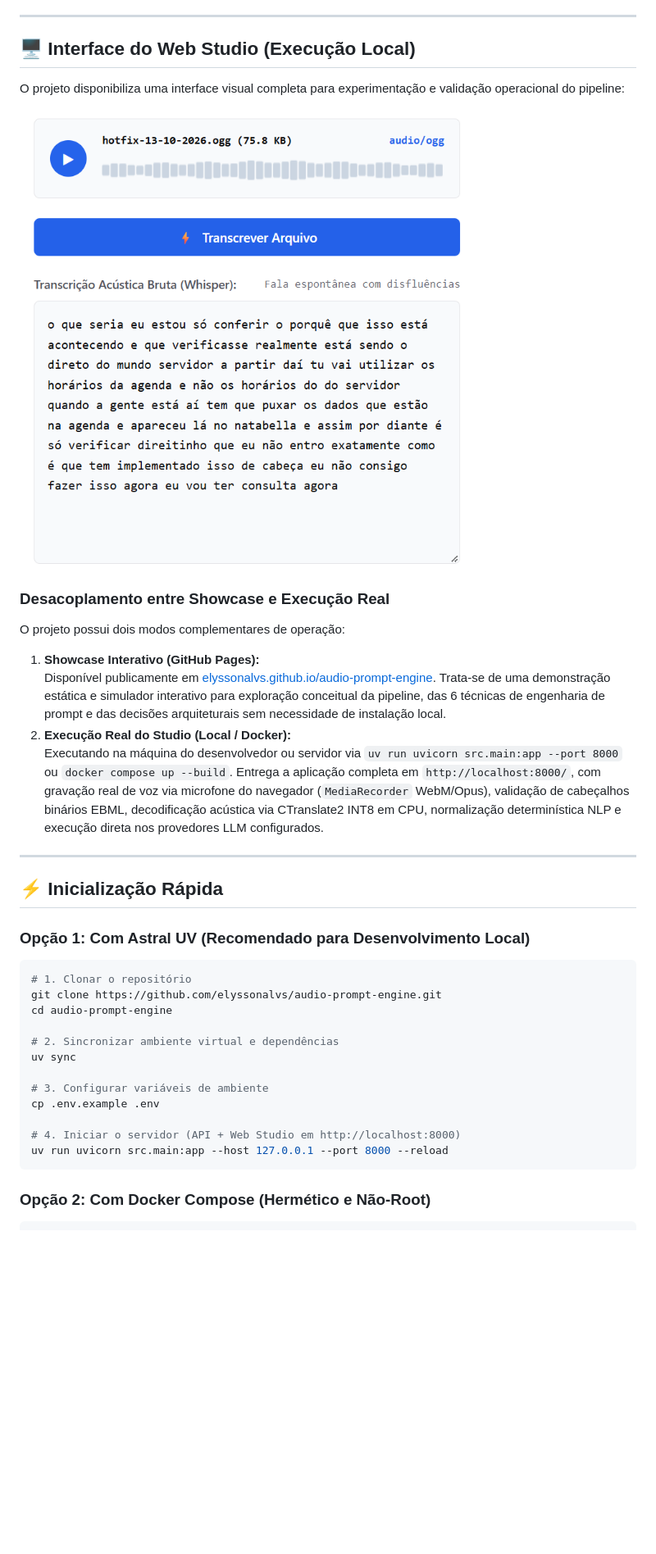
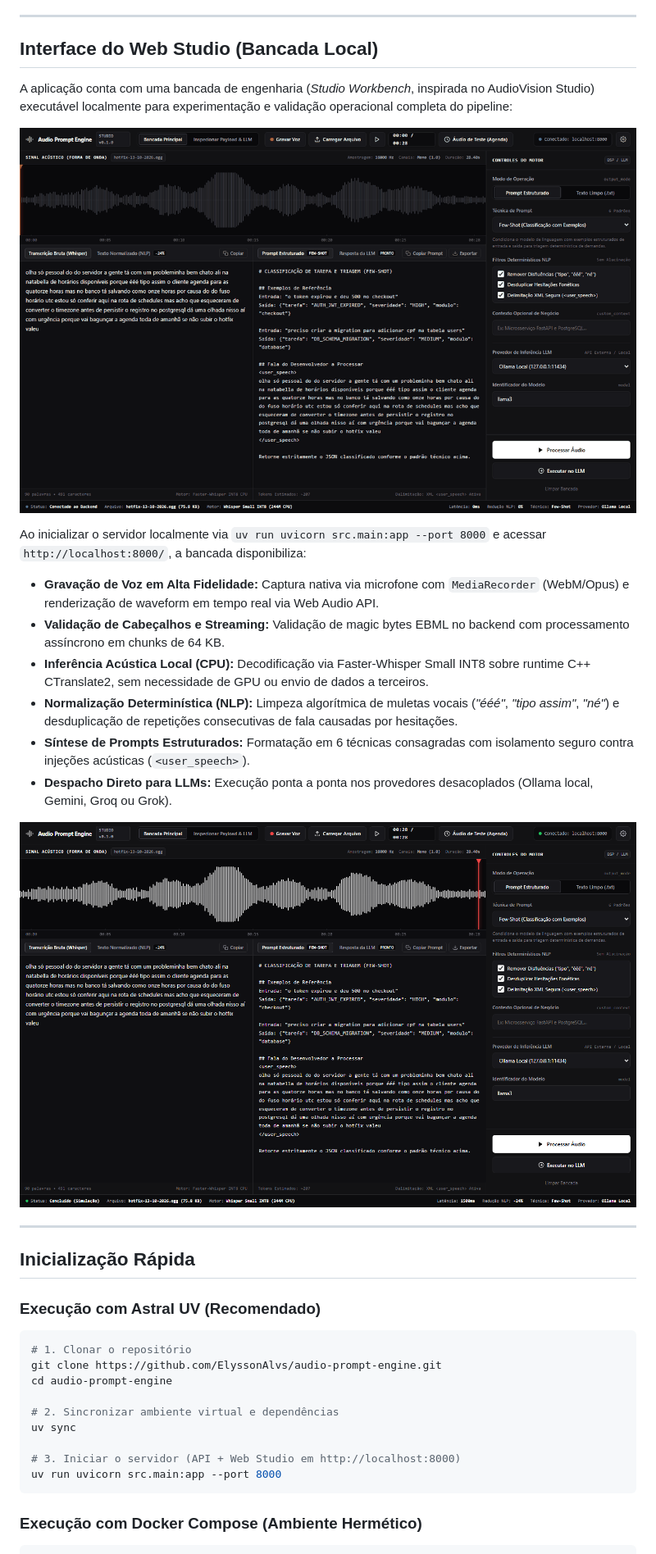
Before and after one commit to ElyssonAlvs/audio-prompt-engine, a Markdown page: README.md, the part around one of its changes. Shown at 82% size. Rendered like a GitHub page; pictures changed too: docs/assets/local-studio-execution.png, docs/assets/studio-demo.gif (added), docs/assets/studio-workbench.png (added); blank space fills up the shorter version.

Commit message:
feat(studio): transform web interface into executable fullscreen studio workbench with demo gif and github focus

````diff
--- a/README.md
+++ b/README.md
@@ -5,42 +5,41 @@
 
 ---
 
-## 🖥️ Interface do Web Studio (Execução Local)
+## Interface do Web Studio (Bancada Local)
 
-O projeto disponibiliza uma interface visual completa para experimentação e validação operacional do pipeline:
+A aplicação conta com uma bancada de engenharia (*Studio Workbench*, inspirada no AudioVision Studio) executável localmente para experimentação e validação operacional completa do pipeline:
 
-![Web Studio Local - Transcrição de Áudio e Engenharia de Prompt](docs/assets/local-studio-execution.png)
+![Audio Prompt Engine — Studio Workbench em Execução](docs/assets/studio-demo.gif)
 
-### Desacoplamento entre Showcase e Execução Real
+Ao inicializar o servidor localmente via `uv run uvicorn src.main:app --port 8000` e acessar `http://localhost:8000/`, a bancada disponibiliza:
 
-O projeto possui dois modos complementares de operação:
+- **Gravação de Voz em Alta Fidelidade:** Captura nativa via microfone com `MediaRecorder` (WebM/Opus) e renderização de waveform em tempo real via Web Audio API.
+- **Validação de Cabeçalhos e Streaming:** Validação de magic bytes EBML no backend com processamento assíncrono em chunks de 64 KB.
+- **Inferência Acústica Local (CPU):** Decodificação via Faster-Whisper Small INT8 sobre runtime C++ CTranslate2, sem necessidade de GPU ou envio de dados a terceiros.
+- **Normalização Determinística (NLP):** Limpeza algorítmica de muletas vocais (*"ééé"*, *"tipo assim"*, *"né"*) e desduplicação de repetições consecutivas de fala causadas por hesitações.
+- **Síntese de Prompts Estruturados:** Formatação em 6 técnicas consagradas com isolamento seguro contra injeções acústicas (`<user_speech>`).
+- **Despacho Direto para LLMs:** Execução ponta a ponta nos provedores desacoplados (Ollama local, Gemini, Groq ou Grok).
 
-1. **Showcase Interativo (GitHub Pages):**
-   Disponível publicamente em [elyssonalvs.github.io/audio-prompt-engine](https://elyssonalvs.github.io/audio-prompt-engine/). Trata-se de uma demonstração estática e simulador interativo para exploração conceitual da pipeline, das 6 técnicas de engenharia de prompt e das decisões arquiteturais sem necessidade de instalação local.
-2. **Execução Real do Studio (Local / Docker):**
-   Executando na máquina do desenvolvedor ou servidor via `uv run uvicorn src.main:app --port 8000` ou `docker compose up --build`. Entrega a aplicação completa em `http://localhost:8000/`, com gravação real de voz via microfone do navegador (`MediaRecorder` WebM/Opus), validação de cabeçalhos binários EBML, decodificação acústica via CTranslate2 INT8 em CPU, normalização determinística NLP e execução direta nos provedores LLM configurados.
+![Web Studio Local - Detalhamento da Bancada de Engenharia](docs/assets/studio-workbench.png)
 
 ---
 
-## ⚡ Inicialização Rápida
+## Inicialização Rápida
 
-### Opção 1: Com Astral UV (Recomendado para Desenvolvimento Local)
+### Execução com Astral UV (Recomendado)
 
 ```bash
 # 1. Clonar o repositório
-git clone https://github.com/elyssonalvs/audio-prompt-engine.git
+git clone https://github.com/ElyssonAlvs/audio-prompt-engine.git
 cd audio-prompt-engine
 
 # 2. Sincronizar ambiente virtual e dependências
 uv sync
 
-# 3. Configurar variáveis de ambiente
-cp .env.example .env
-
-# 4. Iniciar o servidor (API + Web Studio em http://localhost:8000)
-uv run uvicorn src.main:app --host 127.0.0.1 --port 8000 --reload
+# 3. Iniciar o servidor (API + Web Studio em http://localhost:8000)
+uv run uvicorn src.main:app --port 8000
 ```
 
-### Opção 2: Com Docker Compose (Hermético e Não-Root)
+### Execução com Docker Compose (Ambiente Hermético)
 
 ```bash
````
Also changed, not shown: other parts of README.md (+19 -19 lines), 1 other file.
